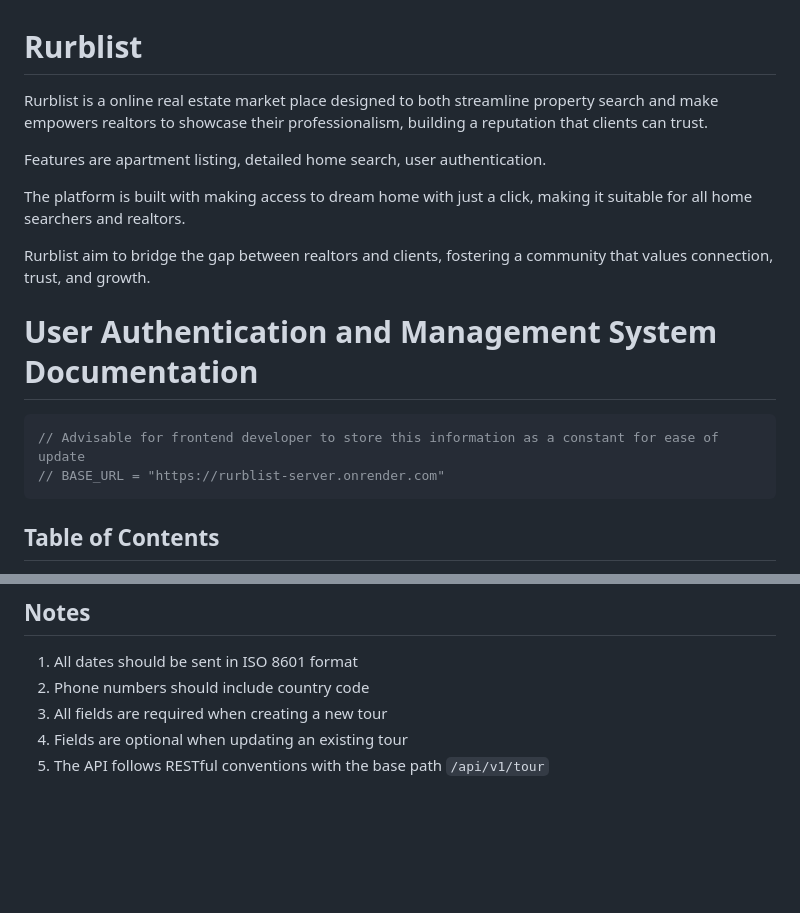
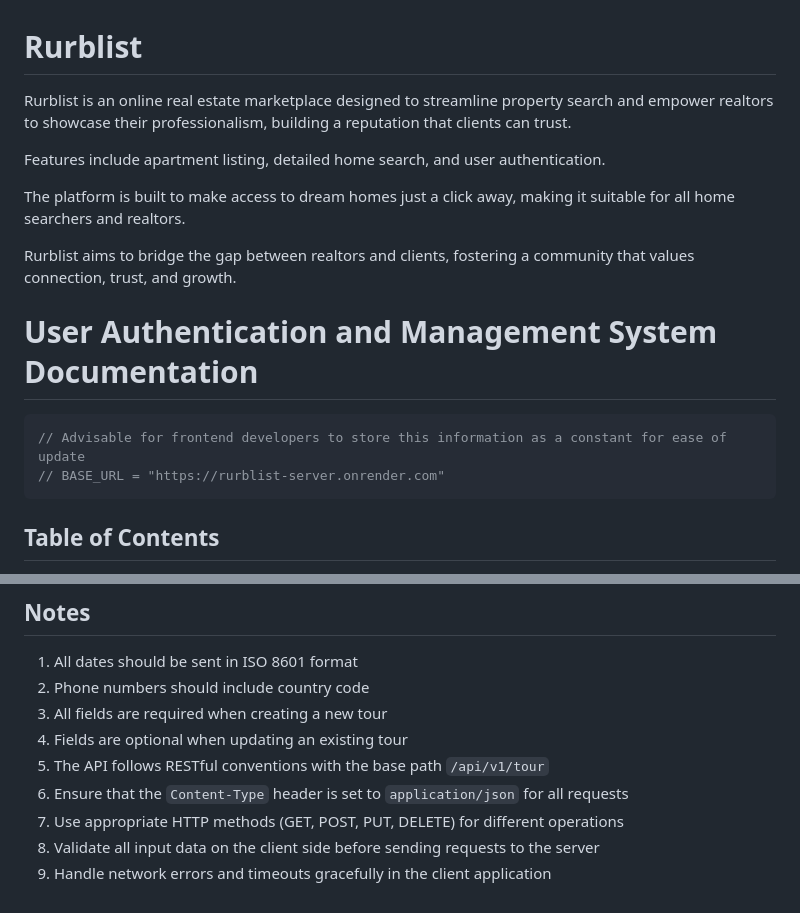
Before and after one commit to Rurblist-dev/rurblist-server, a Markdown page: readme.md, 2 parts joined by grey strips. Drawn GitHub-style; blank space fills up the shorter version.

````diff
--- a/readme.md
+++ b/readme.md
@@ -1,17 +1,17 @@
 # Rurblist
 
-Rurblist is a online real estate market place designed to both streamline property search and make empowers realtors to showcase their professionalism, building a reputation that clients can trust.
+Rurblist is an online real estate marketplace designed to streamline property search and empower realtors to showcase their professionalism, building a reputation that clients can trust.
 
-Features are apartment listing, detailed home search, user authentication.
+Features include apartment listing, detailed home search, and user authentication.
 
-The platform is built with making access to dream home with just a click, making it suitable for all home searchers and realtors.
+The platform is built to make access to dream homes just a click away, making it suitable for all home searchers and realtors.
 
-Rurblist aim to bridge the gap between realtors and clients, fostering a community that values connection, trust, and growth.
+Rurblist aims to bridge the gap between realtors and clients, fostering a community that values connection, trust, and growth.
 
 # User Authentication and Management System Documentation
 
 ```js
-// Advisable for frontend developer to store this information as a constant for ease of update
+// Advisable for frontend developers to store this information as a constant for ease of update
 // BASE_URL = "https://rurblist-server.onrender.com"
 ```
 
@@ -679,3 +679,7 @@ const getAllTours = async () => {
 3. All fields are required when creating a new tour
 4. Fields are optional when updating an existing tour
 5. The API follows RESTful conventions with the base path `/api/v1/tour`
+6. Ensure that the `Content-Type` header is set to `application/json` for all requests
+7. Use appropriate HTTP methods (GET, POST, PUT, DELETE) for different operations
+8. Validate all input data on the client side before sending requests to the server
+9. Handle network errors and timeouts gracefully in the client application
````
